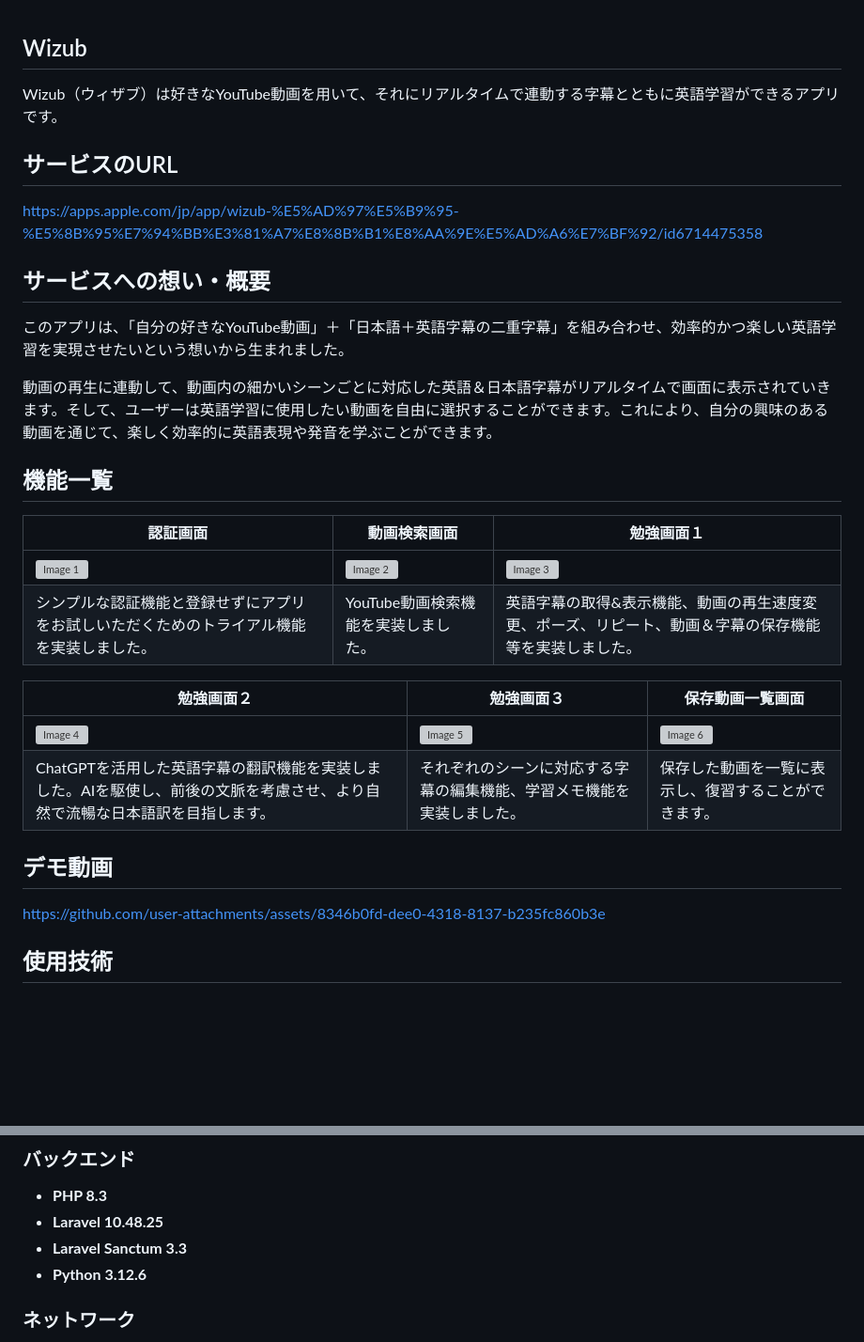
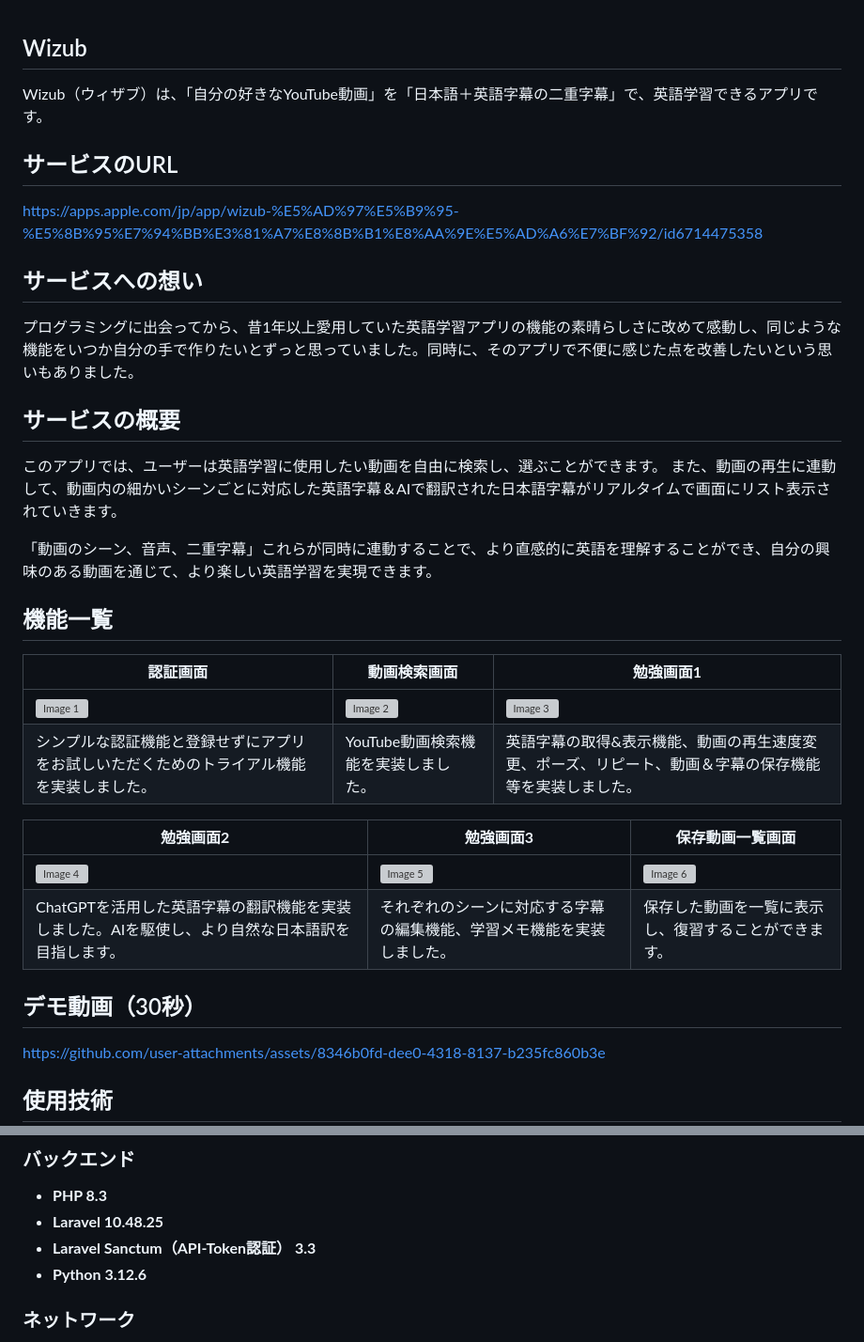
Before and after one commit to SK3620/Wizub-Backend, a Markdown page: README.md, 2 parts joined by grey strips. Shown at 94% size. GitHub-like rendering; blank space fills up the shorter version; grey boxes are pictures that could not be loaded.

```diff
--- a/README.md
+++ b/README.md
@@ -1,30 +1,30 @@
 ## Wizub
-
-Wizub（ウィザブ）は好きなYouTube動画を用いて、それにリアルタイムで連動する字幕とともに英語学習ができるアプリです。
+Wizub（ウィザブ）は、「自分の好きなYouTube動画」を「日本語＋英語字幕の二重字幕」で、英語学習できるアプリです。
 
 ## サービスのURL
-
 https://apps.apple.com/jp/app/wizub-%E5%AD%97%E5%B9%95-%E5%8B%95%E7%94%BB%E3%81%A7%E8%8B%B1%E8%AA%9E%E5%AD%A6%E7%BF%92/id6714475358
 
-## サービスへの想い・概要
+## サービスへの想い
+プログラミングに出会ってから、昔1年以上愛用していた英語学習アプリの機能の素晴らしさに改めて感動し、同じような機能をいつか自分の手で作りたいとずっと思っていました。同時に、そのアプリで不便に感じた点を改善したいという思いもありました。
 
-このアプリは、「自分の好きなYouTube動画」＋「日本語＋英語字幕の二重字幕」を組み合わせ、効率的かつ楽しい英語学習を実現させたいという想いから生まれました。
+## サービスの概要
+このアプリでは、ユーザーは英語学習に使用したい動画を自由に検索し、選ぶことができます。
+また、動画の再生に連動して、動画内の細かいシーンごとに対応した英語字幕＆AIで翻訳された日本語字幕がリアルタイムで画面にリスト表示されていきます。
 
-動画の再生に連動して、動画内の細かいシーンごとに対応した英語＆日本語字幕がリアルタイムで画面に表示されていきます。そして、ユーザーは英語学習に使用したい動画を自由に選択することができます。これにより、自分の興味のある動画を通じて、楽しく効率的に英語表現や発音を学ぶことができます。
-
+「動画のシーン、音声、二重字幕」これらが同時に連動することで、より直感的に英語を理解することができ、自分の興味のある動画を通じて、より楽しい英語学習を実現できます。
 ## 機能一覧
 
-| **認証画面**                                                                                   | **動画検索画面**                                                                                   | **勉強画面１**                                                                                   |
+| **認証画面**                                                                                   | **動画検索画面**                                                                                   | **勉強画面1**                                                                                   |
 |--------------------------------------------------------------------------------------------------|------------------------------------------------------------------------------------------------|------------------------------------------------------------------------------------------------|
 | ![Image 1](https://github.com/user-attachments/assets/805c9c26-e314-4bc6-9d7f-ab54e2b489c0)      | ![Image 2](https://github.com/user-attachments/assets/4ba8339a-188d-4702-9ffd-ac046a7dfd12)      | ![Image 3](https://github.com/user-attachments/assets/6ae602e1-133b-4425-8cd4-8321304383ce)      |
 | シンプルな認証機能と登録せずにアプリをお試しいただくためのトライアル機能を実装しました。| YouTube動画検索機能を実装しました。| 英語字幕の取得&表示機能、動画の再生速度変更、ポーズ、リピート、動画＆字幕の保存機能等を実装しました。|
 
-| **勉強画面２**                                                                                   | **勉強画面３**                                                                           | **保存動画一覧画面**                                                                             |
+| **勉強画面2**                                                                                   | **勉強画面3**                                                                           | **保存動画一覧画面**                                                                             |
 |------------------------------------------------------------------------------------------------|------------------------------------------------------------------------------------------------|------------------------------------------------------------------------------------------------|
 | ![Image 4](https://github.com/user-attachments/assets/2020b344-7331-43d9-814e-51adab75f9b5)      | ![Image 5](https://github.com/user-attachments/assets/e7e69fa3-77ab-4989-b62d-6a68b0e59c14)    | ![Image 6](https://github.com/user-attachments/assets/b9c59ac6-da32-408c-8d4f-3c4e310b1782)    |
-| ChatGPTを活用した英語字幕の翻訳機能を実装しました。AIを駆使し、前後の文脈を考慮させ、より自然で流暢な日本語訳を目指します。| それぞれのシーンに対応する字幕の編集機能、学習メモ機能を実装しました。| 保存した動画を一覧に表示し、復習することができます。                                         |
+| ChatGPTを活用した英語字幕の翻訳機能を実装しました。AIを駆使し、より自然な日本語訳を目指します。| それぞれのシーンに対応する字幕の編集機能、学習メモ機能を実装しました。| 保存した動画を一覧に表示し、復習することができます。|
 
-## デモ動画
+## デモ動画（30秒）
 
 https://github.com/user-attachments/assets/8346b0fd-dee0-4318-8137-b235fc860b3e
 
@@ -41,7 +41,7 @@ https://github.com/user-attachments/assets/8346b0fd-dee0-4318-8137-b235fc860b3e
 
 - **PHP 8.3**
 - **Laravel 10.48.25**
-- **Laravel Sanctum 3.3**
+- **Laravel Sanctum（API-Token認証） 3.3**
 - **Python 3.12.6**
 
 ### **ネットワーク**
```
Also changed, not shown: other parts of README.md (+42 -0 lines).
